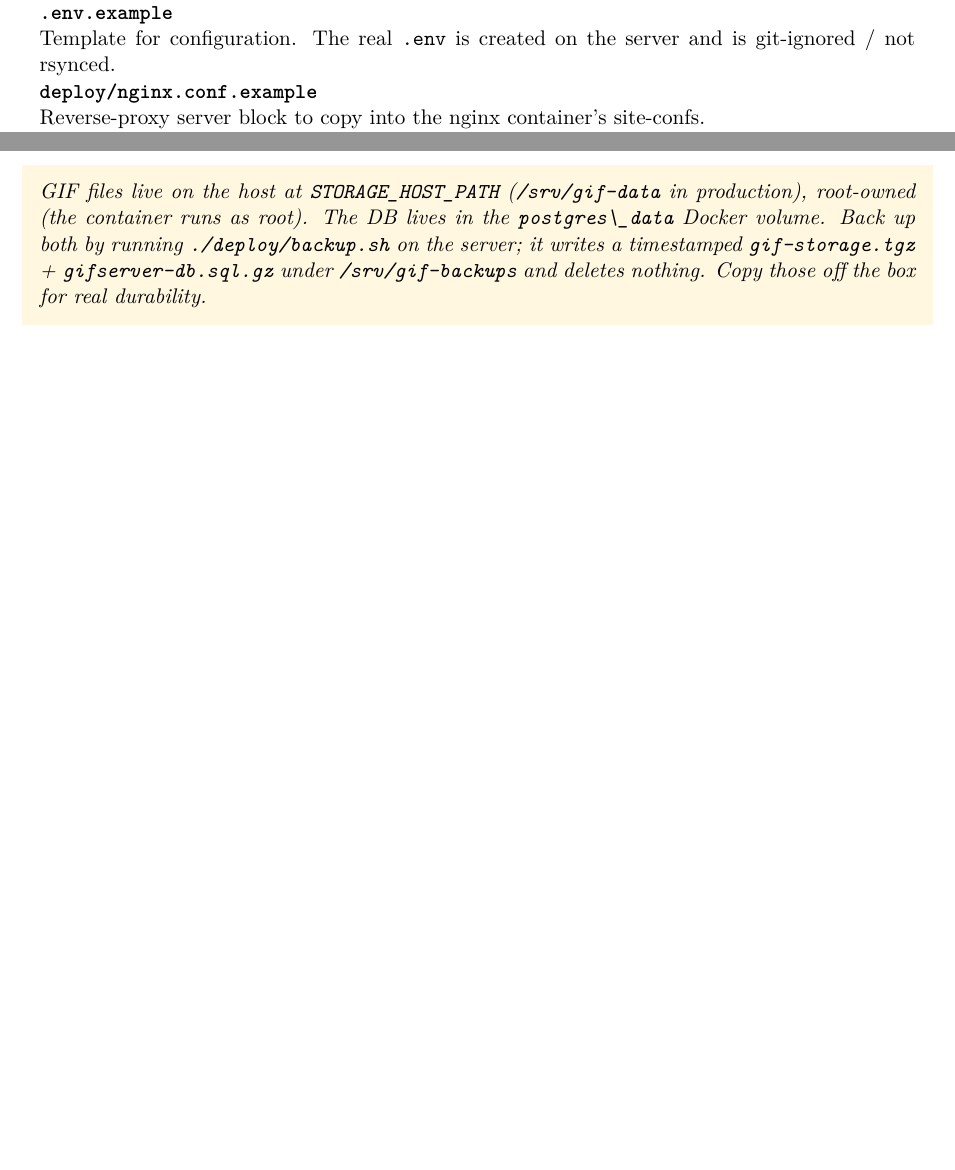
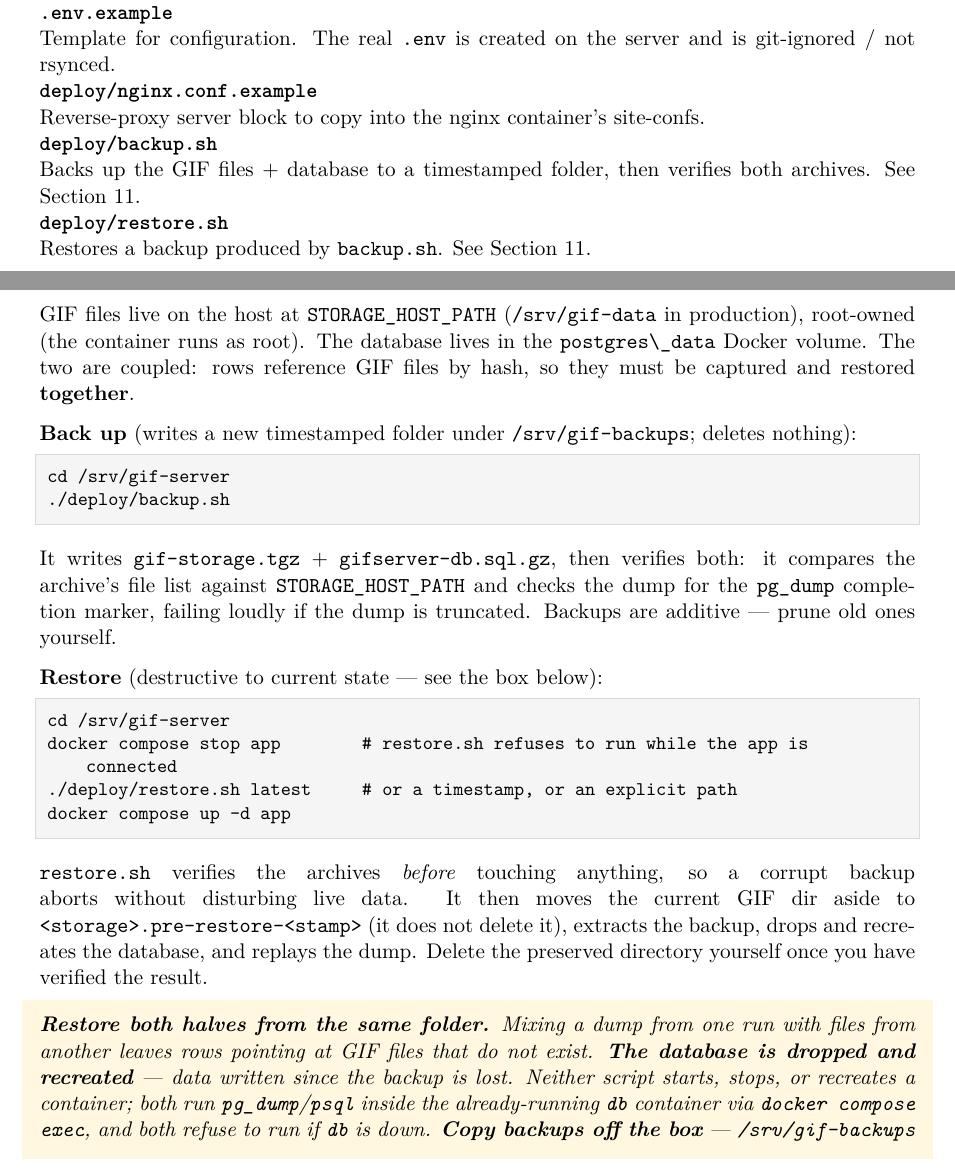
Before and after one commit to 0xTheCrow/gif-server, a LaTeX document (deploy/deployment-guide.tex): two parts of pages 1 and 5 of 5 before the commit and two parts of pages 1 and 5 of 6 after it, joined at a grey line, cut so that both start at the same text, the shorter picture padded with empty space. Compiled offline with pdfLaTeX.

Commit message:
tweaked backup script and added a restore script

```diff
--- a/deploy/deployment-guide.tex
+++ b/deploy/deployment-guide.tex
@@ -106,6 +106,9 @@ real name with \code{docker network ls} (or \code{docker inspect <nginx-containe
         server and is git-ignored / not rsynced.
   \item[\code{deploy/nginx.conf.example}] Reverse-proxy server block to copy into the nginx
         container's site-confs.
+  \item[\code{deploy/backup.sh}] Backs up the GIF files + database to a timestamped folder, then
+        verifies both archives. See Section 11.
+  \item[\code{deploy/restore.sh}] Restores a backup produced by \code{backup.sh}. See Section 11.
   \item[\code{deploy/deployment-guide.tex}] Source for this PDF. Edit it and recompile rather than
         editing the PDF directly.
   \item[\code{Dockerfile}] Multi-stage Rust build (cargo-chef) producing a slim runtime image.
@@ -278,12 +291,41 @@ curl -i http://localhost:8847/health
+GIF files live on the host at \code{STORAGE_HOST_PATH} (\code{/srv/gif-data} in production),
+root-owned (the container runs as root). The database lives in the \code{postgres\_data} Docker
+volume. The two are coupled: rows reference GIF files by hash, so they must be captured and restored
+\textbf{together}.
+
+\textbf{Back up} (writes a new timestamped folder under \code{/srv/gif-backups}; deletes nothing):
+\begin{lstlisting}
+cd /srv/gif-server
+./deploy/backup.sh
+\end{lstlisting}
+It writes \code{gif-storage.tgz} + \code{gifserver-db.sql.gz}, then verifies both: it compares the
+archive's file list against \code{STORAGE_HOST_PATH} and checks the dump for the \code{pg_dump}
+completion marker, failing loudly if the dump is truncated. Backups are additive --- prune old ones yourself.
+
+\textbf{Restore} (destructive to current state --- see the box below):
+\begin{lstlisting}
+cd /srv/gif-server
+docker compose stop app        # restore.sh refuses to run while the app is connected
+./deploy/restore.sh latest     # or a timestamp, or an explicit path
+docker compose up -d app
+\end{lstlisting}
+\code{restore.sh} verifies the archives \emph{before} touching anything, so a corrupt backup aborts
+without disturbing live data. It then moves the current GIF dir aside to
+\code{<storage>.pre-restore-<stamp>} (it does not delete it), extracts the backup, drops and
+recreates the database, and replays the dump. Delete the preserved directory yourself once you have
+verified the result.
+
 \begin{note}
-GIF files live on the host at \code{STORAGE_HOST_PATH} (\code{/srv/gif-data} in production),
-root-owned (the container runs as root). The DB lives in the \code{postgres\_data} Docker volume.
-Back up both by running \code{./deploy/backup.sh} on the server; it writes a timestamped
-\code{gif-storage.tgz} + \code{gifserver-db.sql.gz} under \code{/srv/gif-backups} and deletes
-nothing. Copy those off the box for real durability.
+\textbf{Restore both halves from the same folder.} Mixing a dump from one run with files from another
+leaves rows pointing at GIF files that do not exist. \textbf{The database is dropped and recreated} ---
+data written since the backup is lost. Neither script starts, stops, or recreates a container; both
+run \code{pg_dump}/\code{psql} inside the already-running \code{db} container via
+\code{docker compose exec}, and both refuse to run if \code{db} is down. \textbf{Copy backups off the
+box} --- \code{/srv/gif-backups} is out of reach of an \code{rsync --delete} deploy (it is not under
+\code{/srv/gif-server}), but it is on the same disk and does not survive hardware failure.
 \end{note}
 
-\section*{11.\quad Troubleshooting}
+\section*{12.\quad Troubleshooting}
 \begin{description}[style=nextline,leftmargin=0pt]
   \item[\code{error[E0583]: file not found for module storage} (plus a cascade of \code{E0282})]
         The \code{src/storage/} module never reached the server. Cause: an unanchored rsync exclude
```
Also changed, not shown: deploy/deployment-guide.pdf, deploy/deployment-guide.tex (16 more changed lines), 2 other files.
